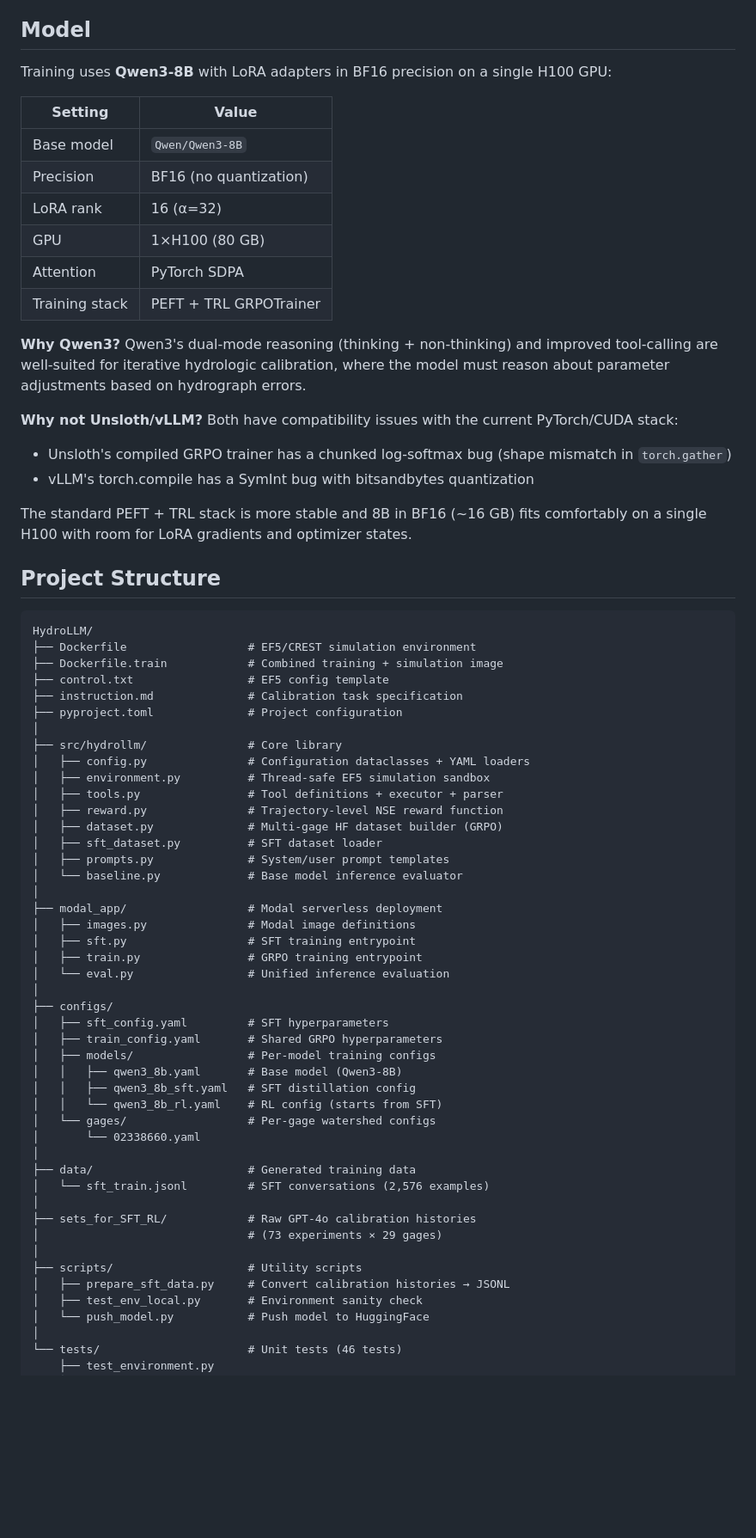
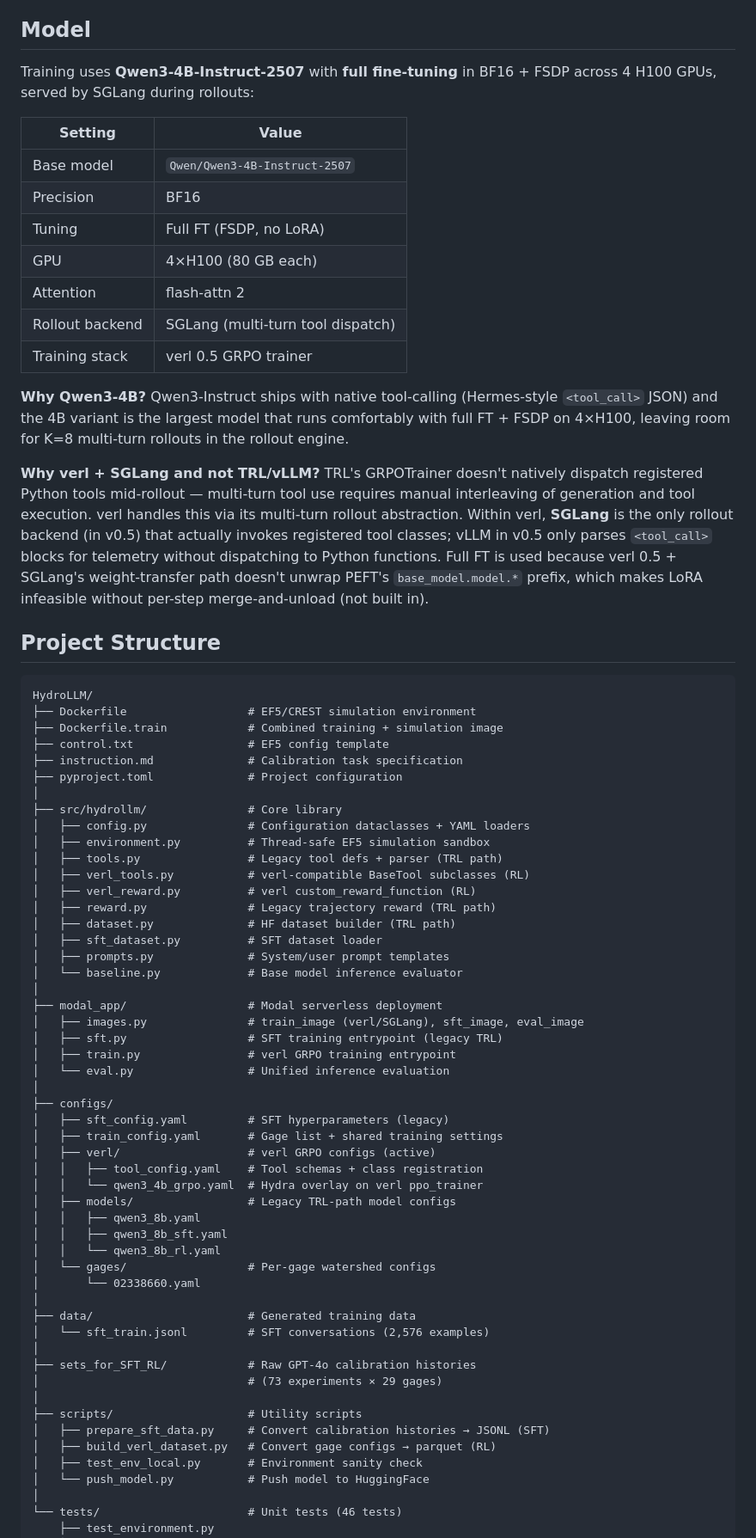
Before and after one commit to chrimerss/HydroAgent, a Markdown page: README.md, the part around one of its changes. Shown at 86% size. GitHub-like rendering; blank space fills up the shorter version.

```diff
--- a/README.md
+++ b/README.md
@@ -33,24 +30,21 @@ The SFT stage teaches the model calibration reasoning and tool usage from 73 exp
 
 ## Model
 
-Training uses **Qwen3-8B** with LoRA adapters in BF16 precision on a single H100 GPU:
+Training uses **Qwen3-4B-Instruct-2507** with **full fine-tuning** in BF16 + FSDP across 4 H100 GPUs, served by SGLang during rollouts:
 
 | Setting | Value |
 |---------|-------|
-| Base model | `Qwen/Qwen3-8B` |
-| Precision | BF16 (no quantization) |
-| LoRA rank | 16 (α=32) |
-| GPU | 1×H100 (80 GB) |
-| Attention | PyTorch SDPA |
-| Training stack | PEFT + TRL GRPOTrainer |
+| Base model | `Qwen/Qwen3-4B-Instruct-2507` |
+| Precision | BF16 |
+| Tuning | Full FT (FSDP, no LoRA) |
+| GPU | 4×H100 (80 GB each) |
+| Attention | flash-attn 2 |
+| Rollout backend | SGLang (multi-turn tool dispatch) |
+| Training stack | verl 0.5 GRPO trainer |
 
-**Why Qwen3?** Qwen3's dual-mode reasoning (thinking + non-thinking) and improved tool-calling are well-suited for iterative hydrologic calibration, where the model must reason about parameter adjustments based on hydrograph errors.
+**Why Qwen3-4B?** Qwen3-Instruct ships with native tool-calling (Hermes-style `<tool_call>` JSON) and the 4B variant is the largest model that runs comfortably with full FT + FSDP on 4×H100, leaving room for K=8 multi-turn rollouts in the rollout engine.
 
-**Why not Unsloth/vLLM?** Both have compatibility issues with the current PyTorch/CUDA stack:
-- Unsloth's compiled GRPO trainer has a chunked log-softmax bug (shape mismatch in `torch.gather`)
-- vLLM's torch.compile has a SymInt bug with bitsandbytes quantization
-
-The standard PEFT + TRL stack is more stable and 8B in BF16 (~16 GB) fits comfortably on a single H100 with room for LoRA gradients and optimizer states.
+**Why verl + SGLang and not TRL/vLLM?** TRL's GRPOTrainer doesn't natively dispatch registered Python tools mid-rollout — multi-turn tool use requires manual interleaving of generation and tool execution. verl handles this via its multi-turn rollout abstraction. Within verl, **SGLang** is the only rollout backend (in v0.5) that actually invokes registered tool classes; vLLM in v0.5 only parses `<tool_call>` blocks for telemetry without dispatching to Python functions. Full FT is used because verl 0.5 + SGLang's weight-transfer path doesn't unwrap PEFT's `base_model.model.*` prefix, which makes LoRA infeasible without per-step merge-and-unload (not built in).
 
 ## Project Structure
 
@@ -65,26 +59,31 @@ HydroLLM/
 ├── src/hydrollm/               # Core library
 │   ├── config.py               # Configuration dataclasses + YAML loaders
 │   ├── environment.py          # Thread-safe EF5 simulation sandbox
-│   ├── tools.py                # Tool definitions + executor + parser
-│   ├── reward.py               # Trajectory-level NSE reward function
-│   ├── dataset.py              # Multi-gage HF dataset builder (GRPO)
+│   ├── tools.py                # Legacy tool defs + parser (TRL path)
+│   ├── verl_tools.py           # verl-compatible BaseTool subclasses (RL)
+│   ├── verl_reward.py          # verl custom_reward_function (RL)
+│   ├── reward.py               # Legacy trajectory reward (TRL path)
+│   ├── dataset.py              # HF dataset builder (TRL path)
 │   ├── sft_dataset.py          # SFT dataset loader
 │   ├── prompts.py              # System/user prompt templates
 │   └── baseline.py             # Base model inference evaluator
 │
 ├── modal_app/                  # Modal serverless deployment
-│   ├── images.py               # Modal image definitions
-│   ├── sft.py                  # SFT training entrypoint
-│   ├── train.py                # GRPO training entrypoint
+│   ├── images.py               # train_image (verl/SGLang), sft_image, eval_image
+│   ├── sft.py                  # SFT training entrypoint (legacy TRL)
+│   ├── train.py                # verl GRPO training entrypoint
 │   └── eval.py                 # Unified inference evaluation
 │
 ├── configs/
-│   ├── sft_config.yaml         # SFT hyperparameters
-│   ├── train_config.yaml       # Shared GRPO hyperparameters
-│   ├── models/                 # Per-model training configs
-│   │   ├── qwen3_8b.yaml       # Base model (Qwen3-8B)
-│   │   ├── qwen3_8b_sft.yaml   # SFT distillation config
-│   │   └── qwen3_8b_rl.yaml    # RL config (starts from SFT)
+│   ├── sft_config.yaml         # SFT hyperparameters (legacy)
+│   ├── train_config.yaml       # Gage list + shared training settings
+│   ├── verl/                   # verl GRPO configs (active)
+│   │   ├── tool_config.yaml    # Tool schemas + class registration
+│   │   └── qwen3_4b_grpo.yaml  # Hydra overlay on verl ppo_trainer
+│   ├── models/                 # Legacy TRL-path model configs
+│   │   ├── qwen3_8b.yaml
+│   │   ├── qwen3_8b_sft.yaml
+│   │   └── qwen3_8b_rl.yaml
 │   └── gages/                  # Per-gage watershed configs
 │       └── 02338660.yaml
 │
@@ -95,7 +94,8 @@ HydroLLM/
 │                               # (73 experiments × 29 gages)
 │
 ├── scripts/                    # Utility scripts
-│   ├── prepare_sft_data.py     # Convert calibration histories → JSONL
+│   ├── prepare_sft_data.py     # Convert calibration histories → JSONL (SFT)
+│   ├── build_verl_dataset.py   # Convert gage configs → parquet (RL)
 │   ├── test_env_local.py       # Environment sanity check
 │   └── push_model.py           # Push model to HuggingFace
 │
```
Also changed, not shown: other parts of README.md (+91 -64 lines).
